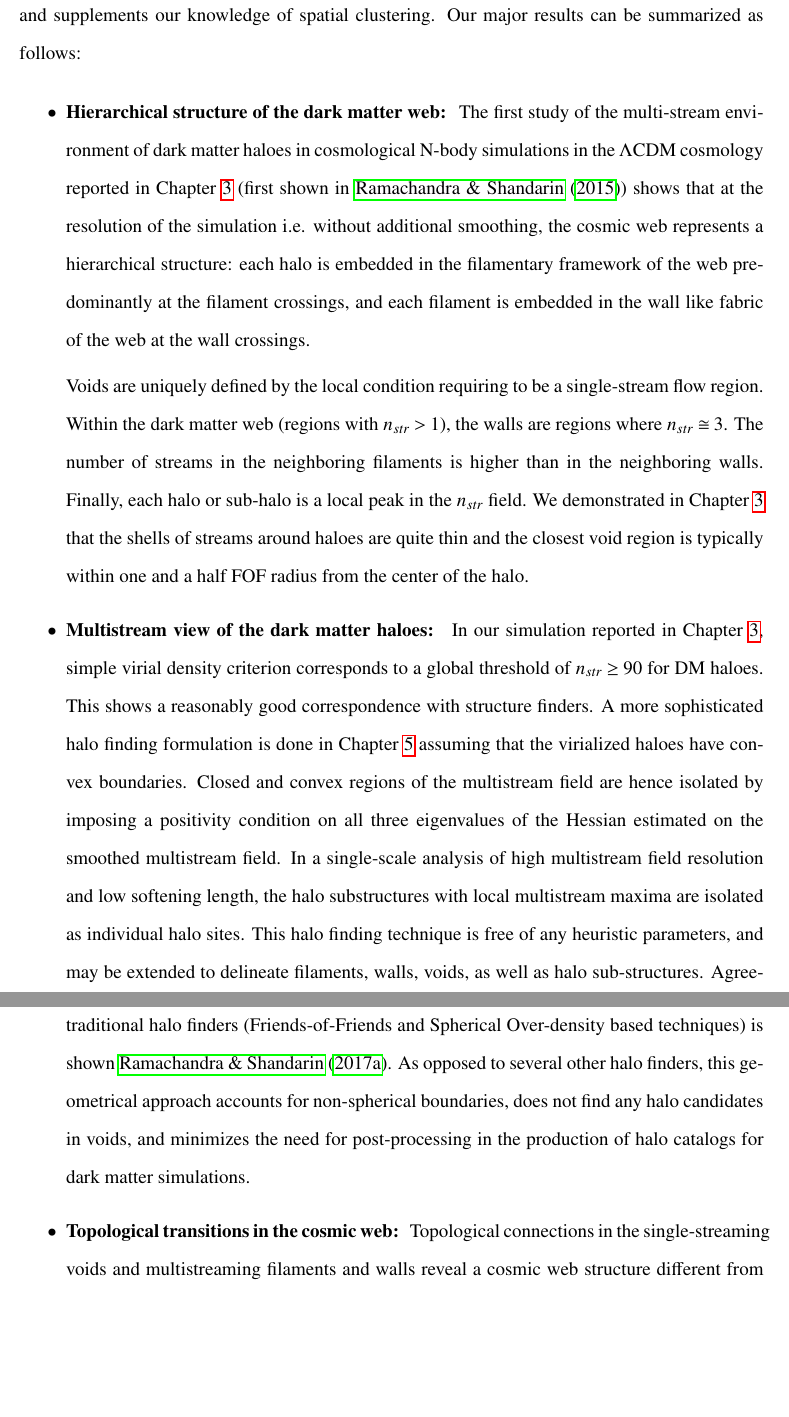
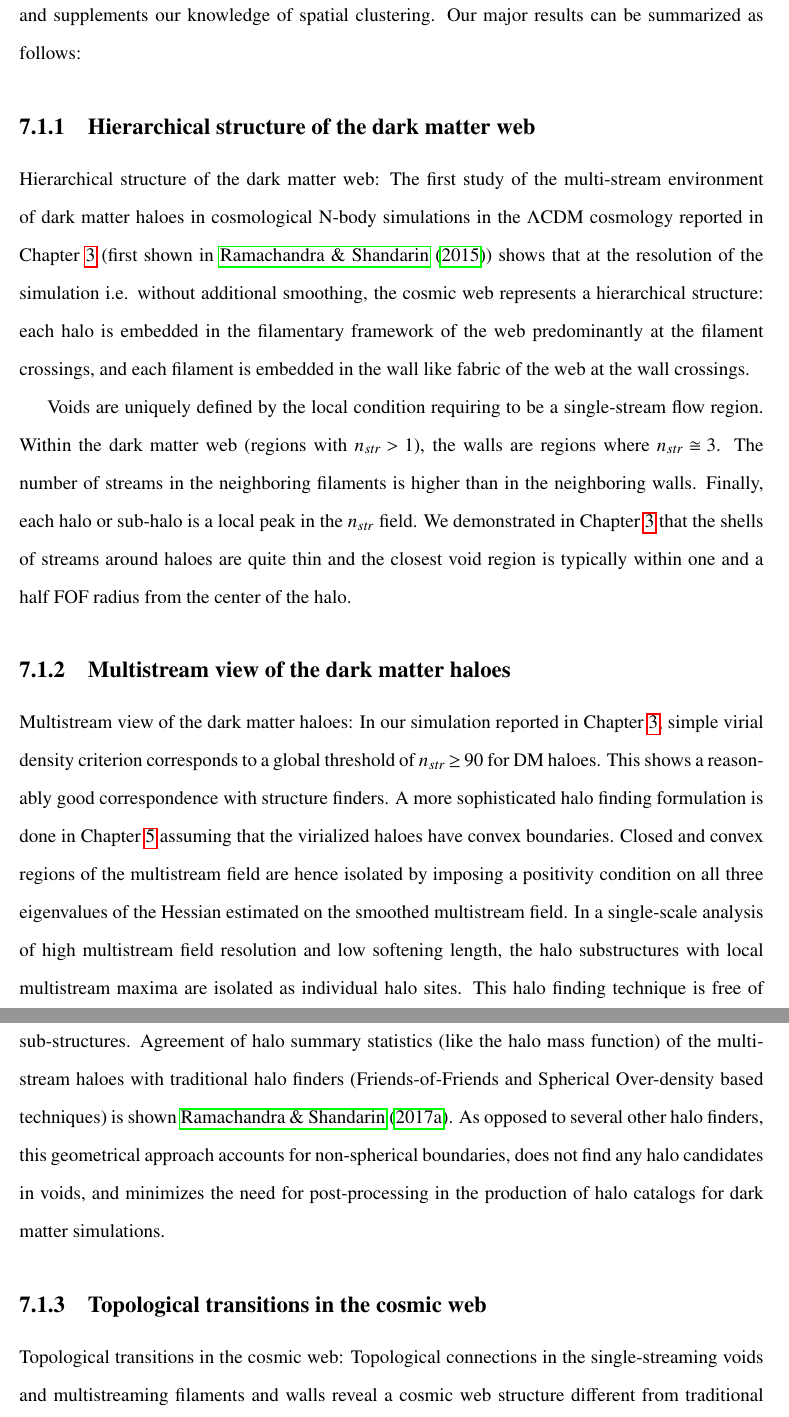
Before and after one commit to nesar/Thesis, a LaTeX thesis (Draft/thesis-ku.tex, which reads Draft/Chapter6/concl.tex): two parts of pages 177 and 178 of 218 before the commit and two parts of pages 177 and 178 of 219 after it, joined at a grey line, cut so that both start at the same text, the shorter picture padded with empty space. Compiled offline with pdfLaTeX.

Commit message:
final changes

```diff
--- a/Draft/Chapter6/concl.tex
+++ b/Draft/Chapter6/concl.tex
@@ -12,20 +12,20 @@ in six-dimensional phase space - the dark matter sheet. In our study we use a La
 (where {\bf x} and {\bf q} are co-moving Eulerian and Lagrangian coordinates respectively), which
 is dynamically  equivalent to the dark matter sheet but is more convenient for numerical analysis. Projecting the Lagrangian sub-manifold at each point in the configuration space defines the multistream field  $n_{str}(\mathbf{x}, z)$. This integer-valued field is equivalent to counting the number of foldings in the sub-manifold and we numerically calculate by a Lagrangian tessellation scheme. The resulting multistream field is dynamical, positively correlated with matter density, and supplements our knowledge of spatial clustering. Our major results can be summarized as follows:
 
-\begin{itemize}
-% \subsection{Hierarchical structure of the dark matter web}
-\item {\bf Hierarchical structure of the dark matter web: } The first study of the multi-stream environment of dark matter haloes in cosmological N-body simulations in the $\Lambda$CDM cosmology reported in Chapter \ref{chapter3} (first shown in \cite{Ramachandra2015}) shows that at the resolution of the simulation i.e. without additional smoothing, the cosmic web represents a hierarchical structure: each halo is embedded in the filamentary framework of the web predominantly  at the filament crossings, and each filament is embedded in the wall like fabric of the web at the wall crossings.
+% \begin{itemize}
+\subsection{Hierarchical structure of the dark matter web}
+Hierarchical structure of the dark matter web: The first study of the multi-stream environment of dark matter haloes in cosmological N-body simulations in the $\Lambda$CDM cosmology reported in Chapter \ref{chapter3} (first shown in \cite{Ramachandra2015}) shows that at the resolution of the simulation i.e. without additional smoothing, the cosmic web represents a hierarchical structure: each halo is embedded in the filamentary framework of the web predominantly  at the filament crossings, and each filament is embedded in the wall like fabric of the web at the wall crossings.
 
 Voids are uniquely defined by the local condition requiring to be a single-stream flow region. Within the dark matter web (regions with $n_{str} > 1$), the walls are regions where $n_{str} \cong 3$. The number of streams in the neighboring filaments is higher than in the neighboring walls. Finally, each halo or sub-halo is a local peak in the $n_{str}$ field. We demonstrated in Chapter \ref{chapter3} that the shells of streams around haloes are quite thin and the closest void region is typically within one and a half FOF radius from the center of the halo.
 
 % number of streams is equal to three or a few.
-% \subsection{Multistream view of the dark matter haloes}
+\subsection{Multistream view of the dark matter haloes}
 
-\item {\bf Multistream view of the dark matter haloes: } In our simulation reported in Chapter \ref{chapter3}, simple virial density criterion corresponds to a global threshold of $n_{str} \geq 90$ for DM haloes. This shows a reasonably good correspondence with structure finders. A more sophisticated halo finding formulation is done in Chapter \ref{chapter5} assuming that the virialized haloes have convex boundaries. Closed and convex regions of the multistream field are hence isolated by imposing a positivity condition on all three eigenvalues of the Hessian estimated on the smoothed multistream field. In a single-scale analysis of high multistream field resolution and low softening length, the halo substructures with local multistream maxima are isolated as individual halo sites. This halo finding technique is free of any heuristic parameters, and may be extended to delineate filaments, walls, voids, as well as halo sub-structures. Agreement of halo summary statistics (like the halo mass function) of the multistream haloes with traditional halo finders (Friends-of-Friends and Spherical Over-density based techniques) is shown \cite{Ramachandra2017b}. As opposed to several other halo finders, this geometrical approach accounts for non-spherical boundaries, does not find any halo candidates in voids, and minimizes the need for post-processing in the production of halo catalogs for dark matter simulations.
+Multistream view of the dark matter haloes: In our simulation reported in Chapter \ref{chapter3}, simple virial density criterion corresponds to a global threshold of $n_{str} \geq 90$ for DM haloes. This shows a reasonably good correspondence with structure finders. A more sophisticated halo finding formulation is done in Chapter \ref{chapter5} assuming that the virialized haloes have convex boundaries. Closed and convex regions of the multistream field are hence isolated by imposing a positivity condition on all three eigenvalues of the Hessian estimated on the smoothed multistream field. In a single-scale analysis of high multistream field resolution and low softening length, the halo substructures with local multistream maxima are isolated as individual halo sites. This halo finding technique is free of any heuristic parameters, and may be extended to delineate filaments, walls, voids, as well as halo sub-structures. Agreement of halo summary statistics (like the halo mass function) of the multistream haloes with traditional halo finders (Friends-of-Friends and Spherical Over-density based techniques) is shown \cite{Ramachandra2017b}. As opposed to several other halo finders, this geometrical approach accounts for non-spherical boundaries, does not find any halo candidates in voids, and minimizes the need for post-processing in the production of halo catalogs for dark matter simulations.
 
-% \subsection{Topological transitions in the cosmic web}
+\subsection{Topological transitions in the cosmic web}
 
-\item {\bf Topological transitions in the cosmic web: } Topological connections in the single-streaming voids and multistreaming filaments and walls reveal a cosmic web structure different from traditional mass density fields, as shown in Chapter \ref{chapter4}. Single streaming voids occupy over 90 per cent of the dark matter Universe. A single void structure not only percolates the multistream field in all the directions, but also spans over 99 per cent of all the single-streaming regions. Sub-grid analyses on scales smaller than simulation resolution reveal tiny pockets of voids that are isolated by membranes of the structure.
+Topological transitions in the cosmic web: Topological connections in the single-streaming voids and multistreaming filaments and walls reveal a cosmic web structure different from traditional mass density fields, as shown in Chapter \ref{chapter4}. Single streaming voids occupy over 90 per cent of the dark matter Universe. A single void structure not only percolates the multistream field in all the directions, but also spans over 99 per cent of all the single-streaming regions. Sub-grid analyses on scales smaller than simulation resolution reveal tiny pockets of voids that are isolated by membranes of the structure.
 
 Rapid topological transitions are seen in matter density fields as well as multistream fields, i.e., at a given threshold (matter density or multistream), the filling fraction of the largest structure in the Universe dominates the excursion volume fraction. For the multistreaming excursion sets, the percolating structure is significantly thinner than the filaments in over-density excursion approach. We also demonstrated that the matter density field is more fragmented than the multistream field.
 
```
Also changed, not shown: Draft/thesis-ku.tex (+1 -1 lines), Draft/Chapter6/concl.tex (2 more changed lines), 1 other file.
